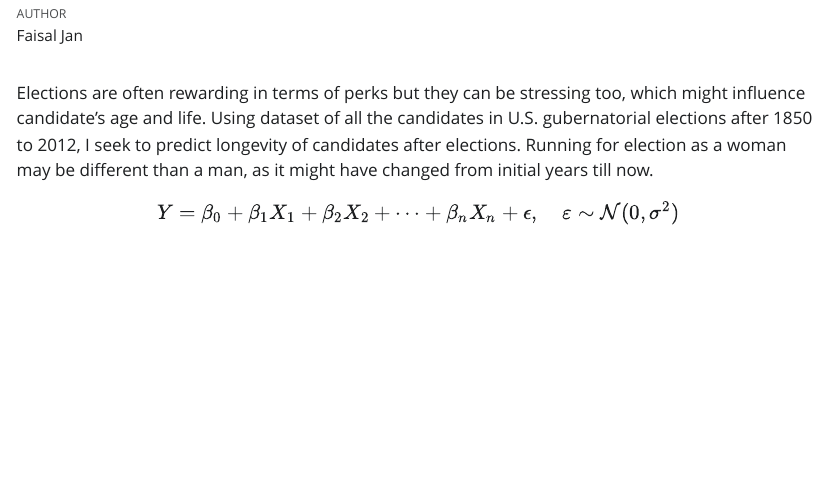
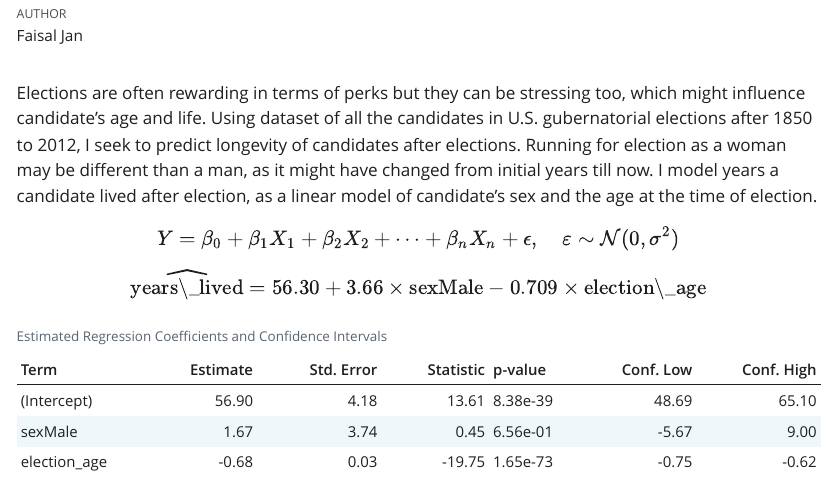
Before and after one commit to FaisaljanBaloch/life-expectancy, a Quarto document (candidates.qmd): the page in a window 1100 px wide, from 70 px down. The pictures show the output file candidates.html that the author committed with the source, opened offline; Quarto's library style sheets are replaced by a plain one without menus.

Commit message:
add a linear model and update summary

````diff
--- a/candidates.qmd
+++ b/candidates.qmd
@@ -15,7 +16,39 @@ library(broom)
 ```
 
-Elections are often rewarding in terms of perks but they can be stressing too, which might influence candidate's age and life. Using dataset of all the candidates in U.S. gubernatorial elections after 1850 to 2012, I seek to predict longevity of candidates after elections. Running for election as a woman may be different than a man, as it might have changed from initial years till now.
+Elections are often rewarding in terms of perks but they can be stressing too, which might influence candidate's age and life. Using dataset of all the candidates in U.S. gubernatorial elections after 1850 to 2012, I seek to predict longevity of candidates after elections. Running for election as a woman may be different than a man, as it might have changed from initial years till now. I model years a candidate lived after election, as a linear model of candidate's sex and the age at the time of election.
 
 $$
 Y = \beta_0 + \beta_1 X_1 + \beta_2 X_2 + \cdots + \beta_n X_n + \epsilon, \quad \varepsilon \sim \mathcal{N}(0, \sigma^2)
 $$
+
+$$
+\widehat{\text{years\_lived}} = 56.30 + 3.66 \times \text{sexMale} - 0.709 \times \text{election\_age}
+$$
+
+```{r}
+x <- governors |>
+  select(lived_after, election_age, sex, region) |>
+  drop_na() |>
+  slice_sample(n = 1000)
+```
+
+```{r}
+#| cache: true
+fit_years <- fit_years <- linear_reg(engine = "lm") |>
+  fit(lived_after ~ sex + election_age, data = x)
+```
+
+```{r}
+fit_years |>
+  tidy(conf.int = TRUE) |>
+  mutate(
+    # Round numerical columns for cleaner display
+    across(c(estimate, std.error, statistic, conf.low, conf.high), ~ round(., 2)),
+    # Format p-value to scientific notation with specific digits
+    p.value = formatC(p.value, format = "e", digits = 2)
+  ) |>
+  kable(
+    caption = "Estimated Regression Coefficients and Confidence Intervals",
+    col.names = c("Term", "Estimate", "Std. Error", "Statistic", "p-value", "Conf. Low", "Conf. High")
+  )
+```
````
Also changed, not shown: candidates.html, candidates.qmd (1 more changed lines), 1 other file.
